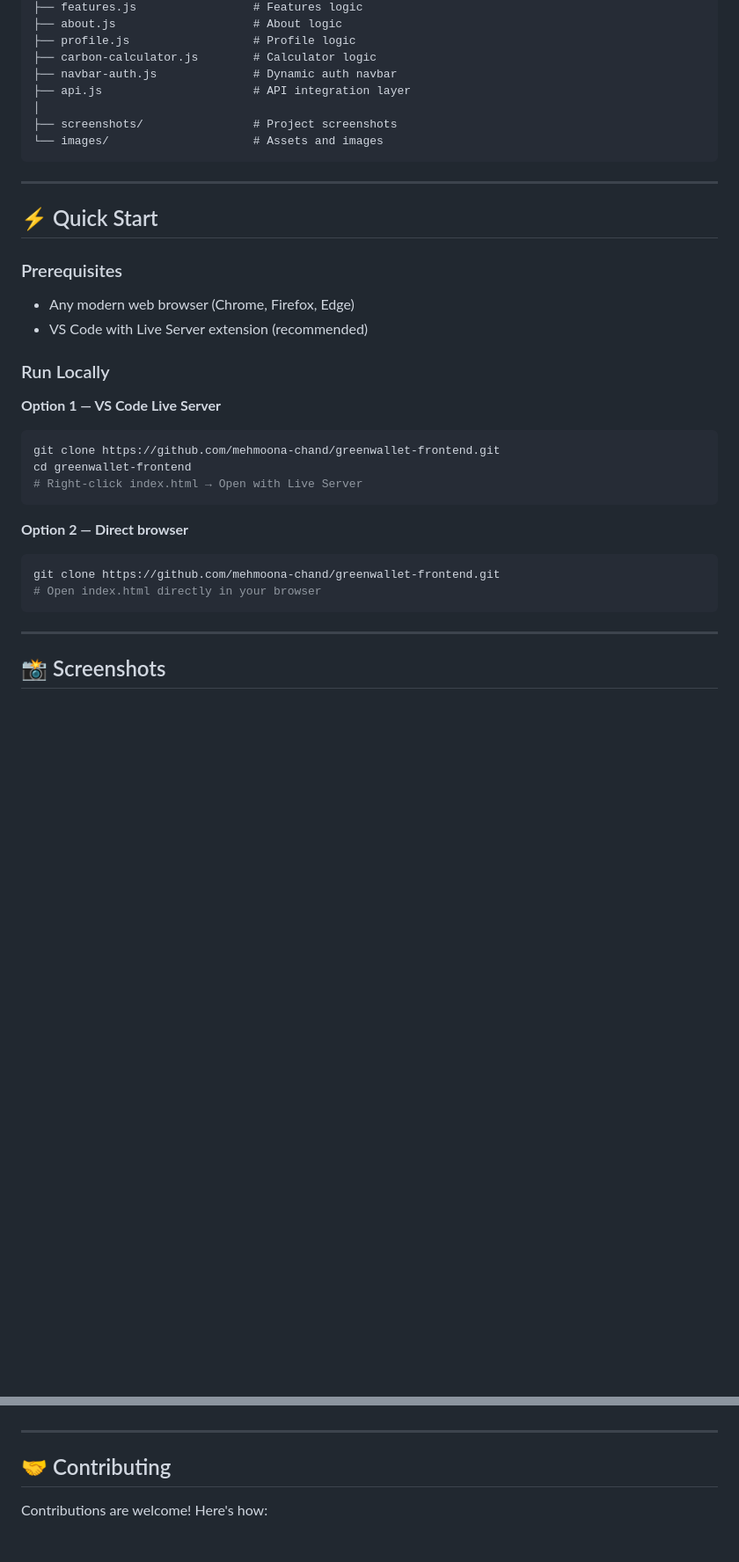
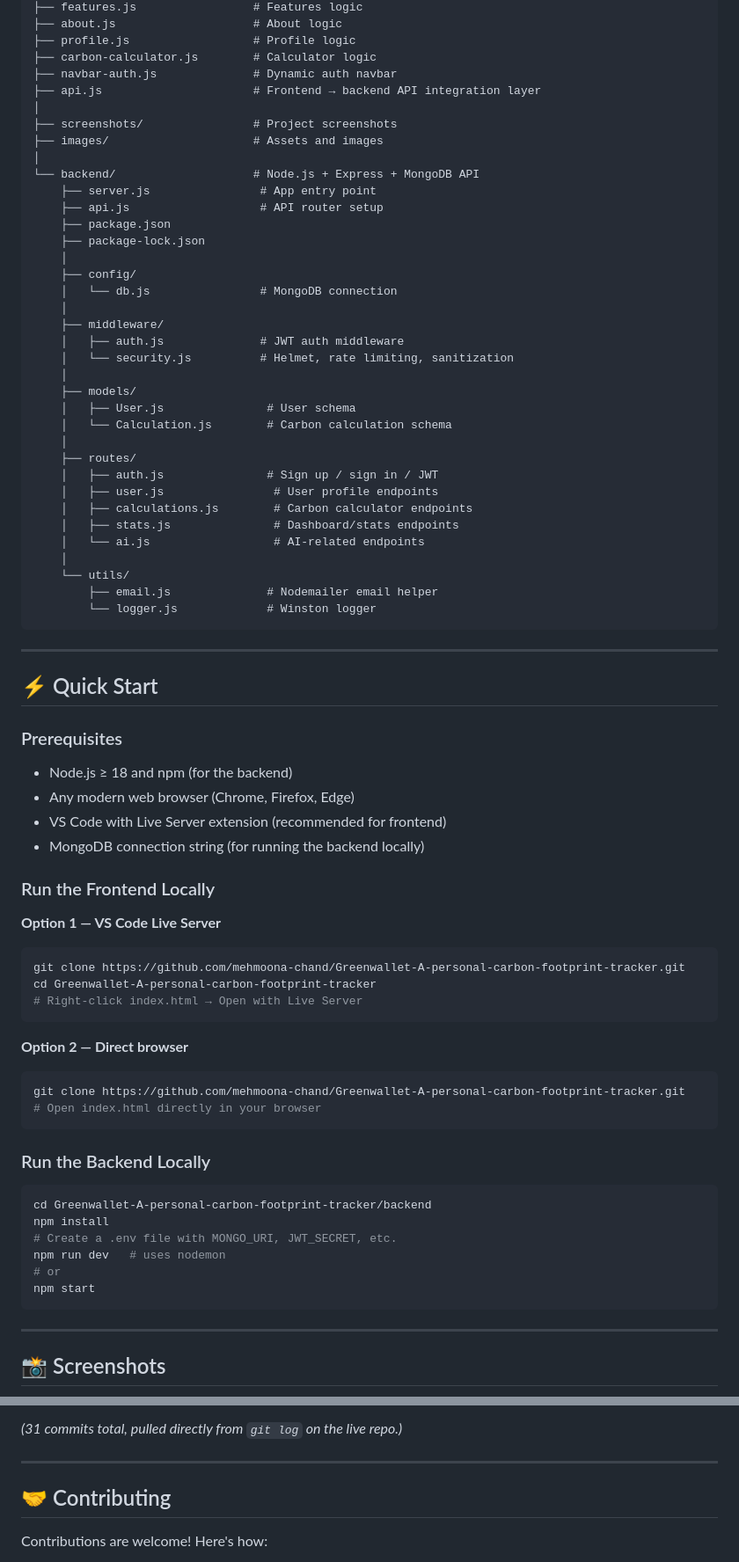
Before and after one commit to mehmoona-chand/Greenwallet-A-personal-carbon-footprint-tracker, a Markdown page: README.md, 2 parts joined by grey strips. Shown at 88% size. Rendered like a GitHub page; blank space fills up the shorter version.

````diff
--- a/README.md
+++ b/README.md
@@ -109,10 +137,38 @@ greenwallet-frontend/
 ├── profile.js                  # Profile logic
 ├── carbon-calculator.js        # Calculator logic
 ├── navbar-auth.js              # Dynamic auth navbar
-├── api.js                      # API integration layer
+├── api.js                      # Frontend → backend API integration layer
 │
 ├── screenshots/                # Project screenshots
-└── images/                     # Assets and images
+├── images/                     # Assets and images
+│
+└── backend/                    # Node.js + Express + MongoDB API
+    ├── server.js                # App entry point
+    ├── api.js                   # API router setup
+    ├── package.json
+    ├── package-lock.json
+    │
+    ├── config/
+    │   └── db.js                # MongoDB connection
+    │
+    ├── middleware/
+    │   ├── auth.js              # JWT auth middleware
+    │   └── security.js          # Helmet, rate limiting, sanitization
+    │
+    ├── models/
+    │   ├── User.js               # User schema
+    │   └── Calculation.js        # Carbon calculation schema
+    │
+    ├── routes/
+    │   ├── auth.js               # Sign up / sign in / JWT
+    │   ├── user.js                # User profile endpoints
+    │   ├── calculations.js        # Carbon calculator endpoints
+    │   ├── stats.js               # Dashboard/stats endpoints
+    │   └── ai.js                  # AI-related endpoints
+    │
+    └── utils/
+        ├── email.js              # Nodemailer email helper
+        └── logger.js             # Winston logger
 ```
 
 ---
@@ -120,22 +176,35 @@ greenwallet-frontend/
 ## ⚡ Quick Start
 
 ### Prerequisites
+- Node.js ≥ 18 and npm (for the backend)
 - Any modern web browser (Chrome, Firefox, Edge)
-- VS Code with Live Server extension (recommended)
+- VS Code with Live Server extension (recommended for frontend)
+- MongoDB connection string (for running the backend locally)
 
-### Run Locally
+### Run the Frontend Locally
 
 **Option 1 — VS Code Live Server**
 ```bash
-git clone https://github.com/mehmoona-chand/greenwallet-frontend.git
-cd greenwallet-frontend
+git clone https://github.com/mehmoona-chand/Greenwallet-A-personal-carbon-footprint-tracker.git
+cd Greenwallet-A-personal-carbon-footprint-tracker
 # Right-click index.html → Open with Live Server
 ```
 
 **Option 2 — Direct browser**
 ```bash
-git clone https://github.com/mehmoona-chand/greenwallet-frontend.git
+git clone https://github.com/mehmoona-chand/Greenwallet-A-personal-carbon-footprint-tracker.git
 # Open index.html directly in your browser
+```
+
+### Run the Backend Locally
+
+```bash
+cd Greenwallet-A-personal-carbon-footprint-tracker/backend
+npm install
+# Create a .env file with MONGO_URI, JWT_SECRET, etc.
+npm run dev   # uses nodemon
+# or
+npm start
 ```
 
 ---
@@ -194,3 +305,4 @@ git clone https://github.com/mehmoona-chand/greenwallet-frontend.git
+*(31 commits total, pulled directly from `git log` on the live repo.)*
 
 ---
 
````
Also changed, not shown: other parts of README.md (+84 -14 lines).
